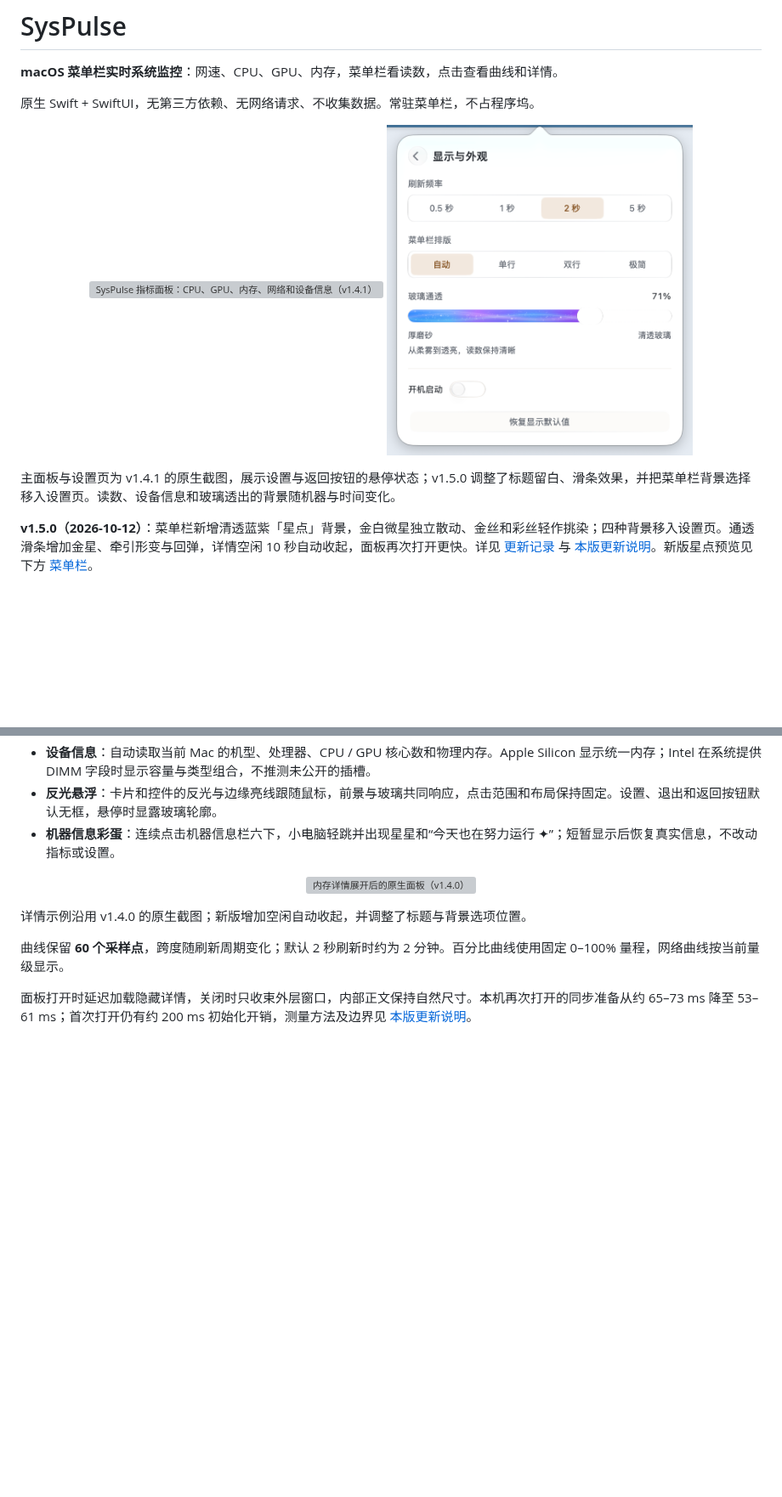
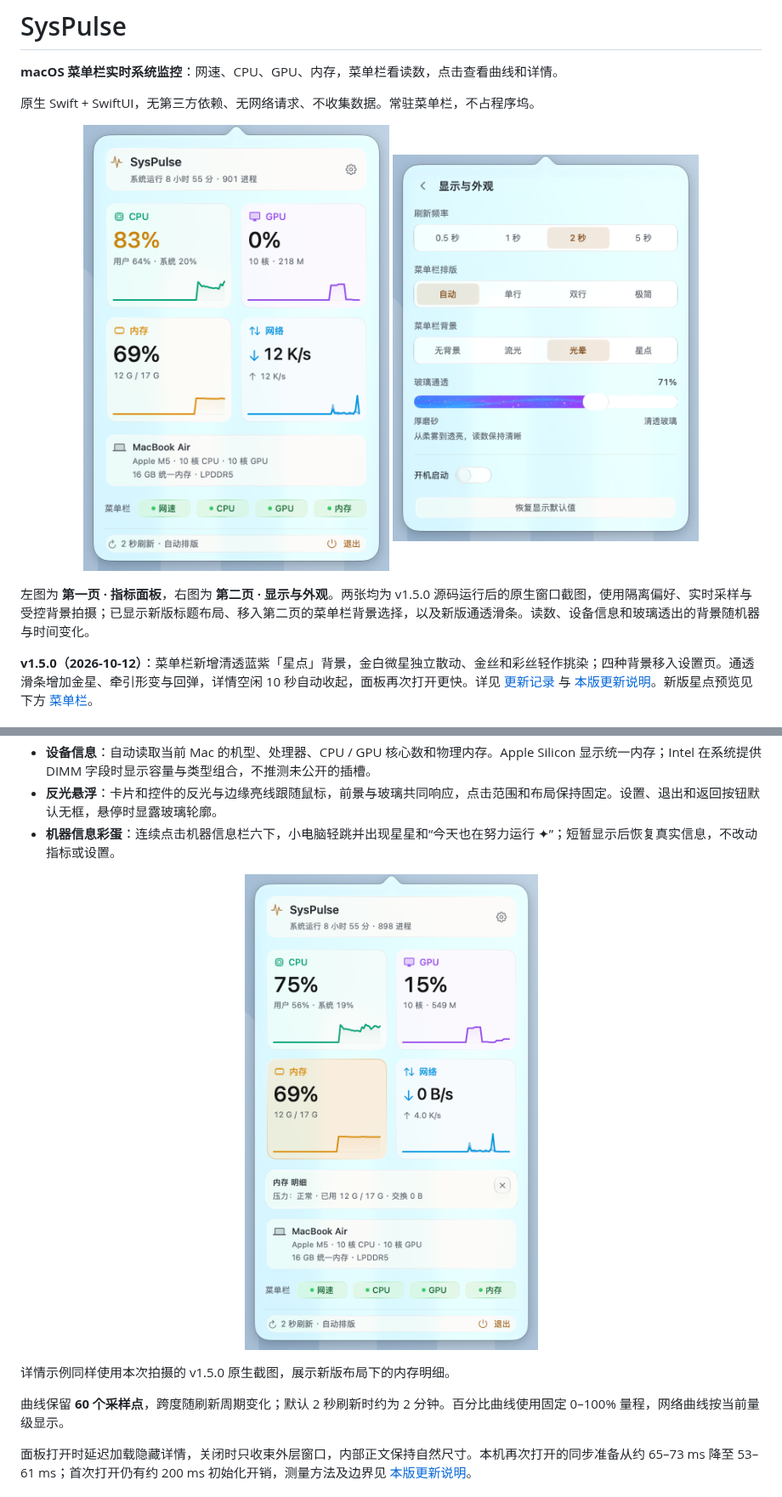
Before and after one commit to orange-ora/SysPulse, a Markdown page: README.md, 2 parts joined by grey strips. Shown at 85% size. Drawn GitHub-style; pictures changed too: docs/memory-detail-v1.5.0.png (added), docs/panel-v1.5.0.png (added), docs/settings-v1.5.0.png (added); blank space fills up the shorter version; grey boxes are pictures that could not be loaded.

Commit message:
docs: show current v1.5.0 overview and settings screenshots

```diff
--- a/README.md
+++ b/README.md
@@ -5,11 +5,11 @@
 原生 Swift + SwiftUI，无第三方依赖、无网络请求、不收集数据。常驻菜单栏，不占程序坞。
 
 <p align="center">
-  <img src="docs/panel-v1.4.1.png" width="360" alt="SysPulse 指标面板：CPU、GPU、内存、网络和设备信息（v1.4.1）">
-  <img src="docs/settings-v1.4.1.png" width="360" alt="SysPulse 显示与外观设置：刷新频率、排版、玻璃通透和开机启动（v1.4.1）">
+  <img src="docs/panel-v1.5.0.png" width="360" alt="第一页：SysPulse v1.5.0 指标面板，更新后的标题、卡片与底部布局">
+  <img src="docs/settings-v1.5.0.png" width="360" alt="第二页：SysPulse v1.5.0 显示与外观设置，菜单栏背景四选项与新版通透滑条">
 </p>
 
-主面板与设置页为 v1.4.1 的原生截图，展示设置与返回按钮的悬停状态；v1.5.0 调整了标题留白、滑条效果，并把菜单栏背景选择移入设置页。读数、设备信息和玻璃透出的背景随机器与时间变化。
+左图为 **第一页 · 指标面板**，右图为 **第二页 · 显示与外观**。两张均为 v1.5.0 源码运行后的原生窗口截图，使用隔离偏好、实时采样与受控背景拍摄；已显示新版标题布局、移入第二页的菜单栏背景选择，以及新版通透滑条。读数、设备信息和玻璃透出的背景随机器与时间变化。
 
 **v1.5.0（2026-10-12）**：菜单栏新增清透蓝紫「星点」背景，金白微星独立散动、金丝和彩丝轻作挑染；四种背景移入设置页。通透滑条增加金星、牵引形变与回弹，详情空闲 10 秒自动收起，面板再次打开更快。详见 [更新记录](<CHANGELOG.md>) 与 [本版更新说明](<docs/UPDATE-v1.5.0.md>)。新版星点预览见下方 [菜单栏](#菜单栏)。
 
@@ -39,10 +39,10 @@
 - **机器信息彩蛋**：连续点击机器信息栏六下，小电脑轻跳并出现星星和“今天也在努力运行 ✦”；短暂显示后恢复真实信息，不改动指标或设置。
 
 <p align="center">
-  <img src="docs/memory-detail-v1.4.0.png" width="360" alt="内存详情展开后的原生面板（v1.4.0）">
+  <img src="docs/memory-detail-v1.5.0.png" width="360" alt="SysPulse v1.5.0 内存详情展开后的原生面板">
 </p>
 
-详情示例沿用 v1.4.0 的原生截图；新版增加空闲自动收起，并调整了标题与背景选项位置。
+详情示例同样使用本次拍摄的 v1.5.0 原生截图，展示新版布局下的内存明细。
 
 曲线保留 **60 个采样点**，跨度随刷新周期变化；默认 2 秒刷新时约为 2 分钟。百分比曲线使用固定 0–100% 量程，网络曲线按当前量级显示。
 
```
Also changed, not shown: docs/UPDATE-v1.5.0.md (+16 -0 lines).
